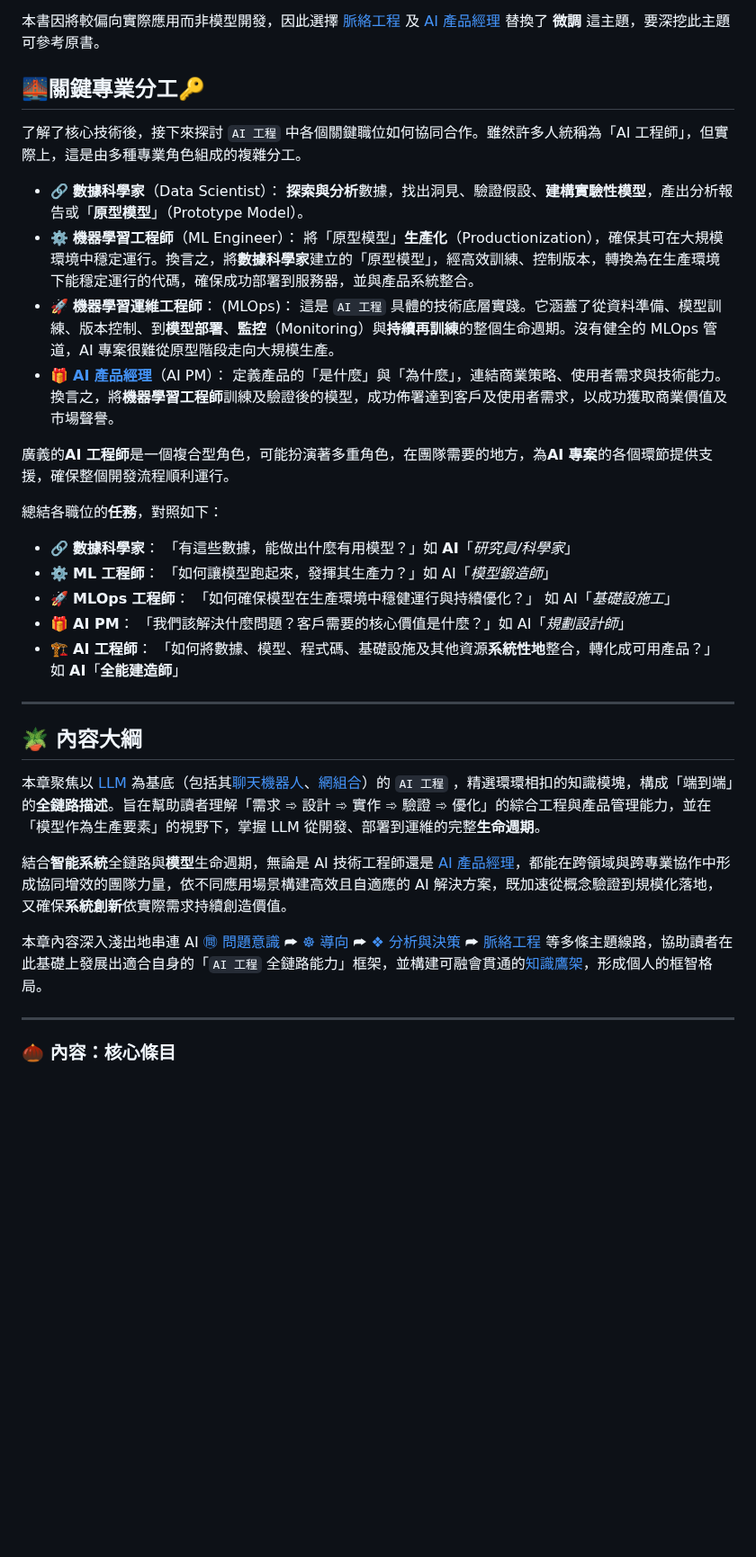
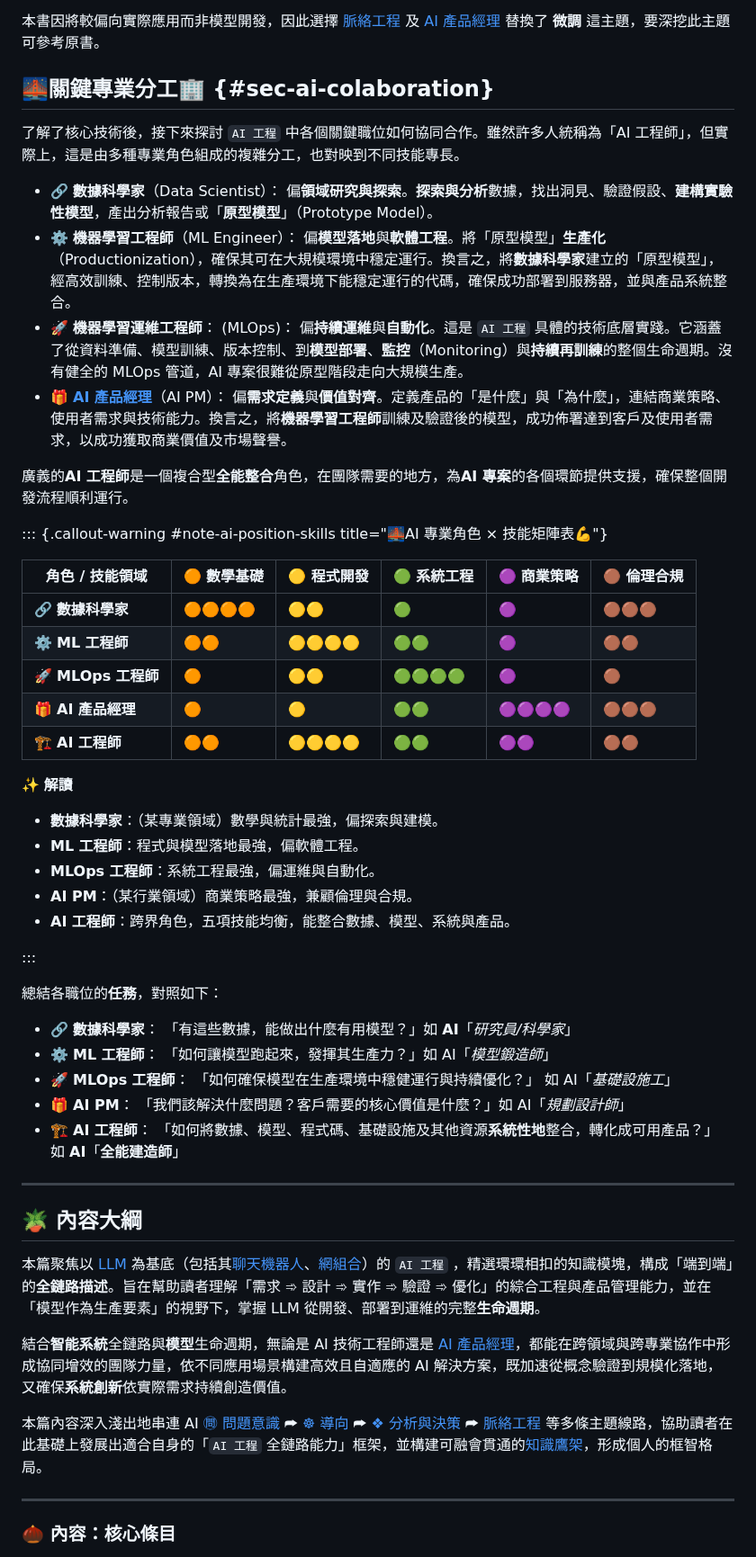
Before and after one commit to hanteng/frmAI, a Markdown page: 10----ai_engineering.zh-hant.md, the part around one of its changes. Shown at 90% size. Drawn GitHub-style; blank space fills up the shorter version.

```diff
--- a/10----ai_engineering.zh-hant.md
+++ b/10----ai_engineering.zh-hant.md
@@ -167,20 +166,39 @@ fir
 
 本書因將較偏向實際應用而非模型開發，因此選擇 [脈絡工程](10-05-context_engineering.zh-hant) 及 [AI 產品經理](#sec-ai-pm) 替換了 **微調** 這主題，要深挖此主題可參考原書。
 
-## 🌉關鍵專業分工🔑
+## 🌉關鍵專業分工🏢 {#sec-ai-colaboration}
 
-了解了核心技術後，接下來探討 `AI 工程` 中各個關鍵職位如何協同合作。雖然許多人統稱為「AI 工程師」，但實際上，這是由多種專業角色組成的複雜分工。
+了解了核心技術後，接下來探討 `AI 工程` 中各個關鍵職位如何協同合作。雖然許多人統稱為「AI 工程師」，但實際上，這是由多種專業角色組成的複雜分工，也對映到不同技能專長。
 
 - 🔗 **數據科學家**（Data Scientist）：
-  **探索與分析**數據，找出洞見、驗證假設、**建構實驗性模型**，產出分析報告或「**原型模型**」（Prototype Model）。
+  偏**領域研究與探索**。**探索與分析**數據，找出洞見、驗證假設、**建構實驗性模型**，產出分析報告或「**原型模型**」（Prototype Model）。
 - ⚙️ **機器學習工程師**（ML Engineer）：
-  將「原型模型」**生產化**（Productionization），確保其可在大規模環境中穩定運行。換言之，將**數據科學家**建立的「原型模型」，經高效訓練、控制版本，轉換為在生產環境下能穩定運行的代碼，確保成功部署到服務器，並與產品系統整合。
+  偏**模型落地**與**軟體工程**。將「原型模型」**生產化**（Productionization），確保其可在大規模環境中穩定運行。換言之，將**數據科學家**建立的「原型模型」，經高效訓練、控制版本，轉換為在生產環境下能穩定運行的代碼，確保成功部署到服務器，並與產品系統整合。
 - 🚀 **機器學習運維工程師**： (MLOps)：
-  這是 `AI 工程` 具體的技術底層實踐。它涵蓋了從資料準備、模型訓練、版本控制、到**模型部署**、**監控**（Monitoring）與**持續再訓練**的整個生命週期。沒有健全的 MLOps 管道，AI 專案很難從原型階段走向大規模生產。
+  偏**持續運維**與**自動化**。這是 `AI 工程` 具體的技術底層實踐。它涵蓋了從資料準備、模型訓練、版本控制、到**模型部署**、**監控**（Monitoring）與**持續再訓練**的整個生命週期。沒有健全的 MLOps 管道，AI 專案很難從原型階段走向大規模生產。
 - 🎁 **[AI 產品經理](#sec-ai-pm)**（AI PM）：
-  定義產品的「是什麼」與「為什麼」，連結商業策略、使用者需求與技術能力。換言之，將**機器學習工程師**訓練及驗證後的模型，成功佈署達到客戶及使用者需求，以成功獲取商業價值及市場聲譽。
+  偏**需求定義**與**價值對齊**。定義產品的「是什麼」與「為什麼」，連結商業策略、使用者需求與技術能力。換言之，將**機器學習工程師**訓練及驗證後的模型，成功佈署達到客戶及使用者需求，以成功獲取商業價值及市場聲譽。
 
-廣義的**AI 工程師**是一個複合型角色，可能扮演著多重角色，在團隊需要的地方，為**AI 專案**的各個環節提供支援，確保整個開發流程順利運行。
+廣義的**AI 工程師**是一個複合型**全能整合**角色，在團隊需要的地方，為**AI 專案**的各個環節提供支援，確保整個開發流程順利運行。
+
+::: {.callout-warning #note-ai-position-skills title="🌉AI 專業角色 × 技能矩陣表💪"}
+
+| 角色 / 技能領域        | 🟠 數學基礎  | 🟡 程式開發  | 🟢 系統工程  | 🟣 商業策略  | 🟤 倫理合規 |
+| ---------------- | -------- | -------- | -------- | -------- | ------- |
+| 🔗 **數據科學家**     | 🟠🟠🟠🟠 | 🟡🟡     | 🟢       | 🟣       | 🟤🟤🟤  |
+| ⚙️ **ML 工程師**    | 🟠🟠     | 🟡🟡🟡🟡 | 🟢🟢     | 🟣       | 🟤🟤    |
+| 🚀 **MLOps 工程師** | 🟠       | 🟡🟡     | 🟢🟢🟢🟢 | 🟣       | 🟤      |
+| 🎁 **AI 產品經理**   | 🟠       | 🟡       | 🟢🟢     | 🟣🟣🟣🟣 | 🟤🟤🟤  |
+| 🏗️ **AI 工程師**   | 🟠🟠     | 🟡🟡🟡🟡 | 🟢🟢     | 🟣🟣     | 🟤🟤    |
+
+✨ **解讀**
+- **數據科學家**：（某專業領域）數學與統計最強，偏探索與建模。
+- **ML 工程師**：程式與模型落地最強，偏軟體工程。
+- **MLOps 工程師**：系統工程最強，偏運維與自動化。
+- **AI PM**：（某行業領域）商業策略最強，兼顧倫理與合規。
+- **AI 工程師**：跨界角色，五項技能均衡，能整合數據、模型、系統與產品。
+
+:::
 
 總結各職位的**任務**，對照如下：
   - 🔗 **數據科學家**：
@@ -197,11 +215,11 @@ fir
 ***
 ## 🪴 內容大綱
 
-本章聚焦以 [LLM](02-07-large_language_models.zh-hant) 為基底（包括其[聊天機器人](04-02-llm_chatbots.zh-hant)、[網組合](04-06-llm_webassembly.zh-hant)）的 `AI 工程` ，精選環環相扣的知識模塊，構成「端到端」的**全鏈路描述**。旨在幫助讀者理解「需求 ➾ 設計 ➾ 實作 ➾ 驗證 ➾ 優化」的綜合工程與產品管理能力，並在「模型作為生產要素」的視野下，掌握 LLM 從開發、部署到運維的完整**生命週期**。
+本篇聚焦以 [LLM](02-07-large_language_models.zh-hant) 為基底（包括其[聊天機器人](04-02-llm_chatbots.zh-hant)、[網組合](04-06-llm_webassembly.zh-hant)）的 `AI 工程` ，精選環環相扣的知識模塊，構成「端到端」的**全鏈路描述**。旨在幫助讀者理解「需求 ➾ 設計 ➾ 實作 ➾ 驗證 ➾ 優化」的綜合工程與產品管理能力，並在「模型作為生產要素」的視野下，掌握 LLM 從開發、部署到運維的完整**生命週期**。
 
 結合**智能系統**全鏈路與**模型**生命週期，無論是 AI 技術工程師還是 [AI 產品經理](#sec-ai-pm)，都能在跨領域與跨專業協作中形成協同增效的團隊力量，依不同應用場景構建高效且自適應的 AI 解決方案，既加速從概念驗證到規模化落地，又確保**系統創新**依實際需求持續創造價值。
 
-本章內容深入淺出地串連 AI [㉄ 問題意識](01----problematics.zh-hant) ⮫ [☸ 導向](05----ai_orientations.zh-hant) ⮫ [❖ 分析與決策](06----analytics_decisions.zh-hant) ⮫ [脈絡工程](10-05-context_engineering.zh-hant) 等多條主題線路，協助讀者在此基礎上發展出適合自身的「`AI 工程` 全鏈路能力」框架，並構建可融會貫通的[知識鷹架](notes-action.zh-hant)，形成個人的框智格局。
+本篇內容深入淺出地串連 AI [㉄ 問題意識](01----problematics.zh-hant) ⮫ [☸ 導向](05----ai_orientations.zh-hant) ⮫ [❖ 分析與決策](06----analytics_decisions.zh-hant) ⮫ [脈絡工程](10-05-context_engineering.zh-hant) 等多條主題線路，協助讀者在此基礎上發展出適合自身的「`AI 工程` 全鏈路能力」框架，並構建可融會貫通的[知識鷹架](notes-action.zh-hant)，形成個人的框智格局。
 
 ***
 
```
Also changed, not shown: other parts of 10----ai_engineering.zh-hant.md (+34 -35 lines).
